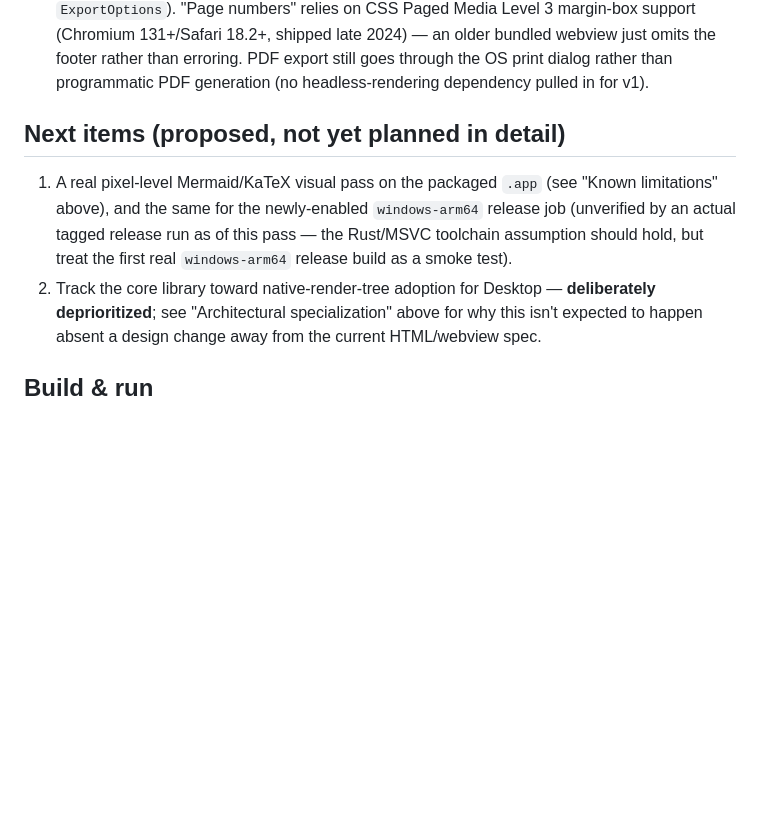
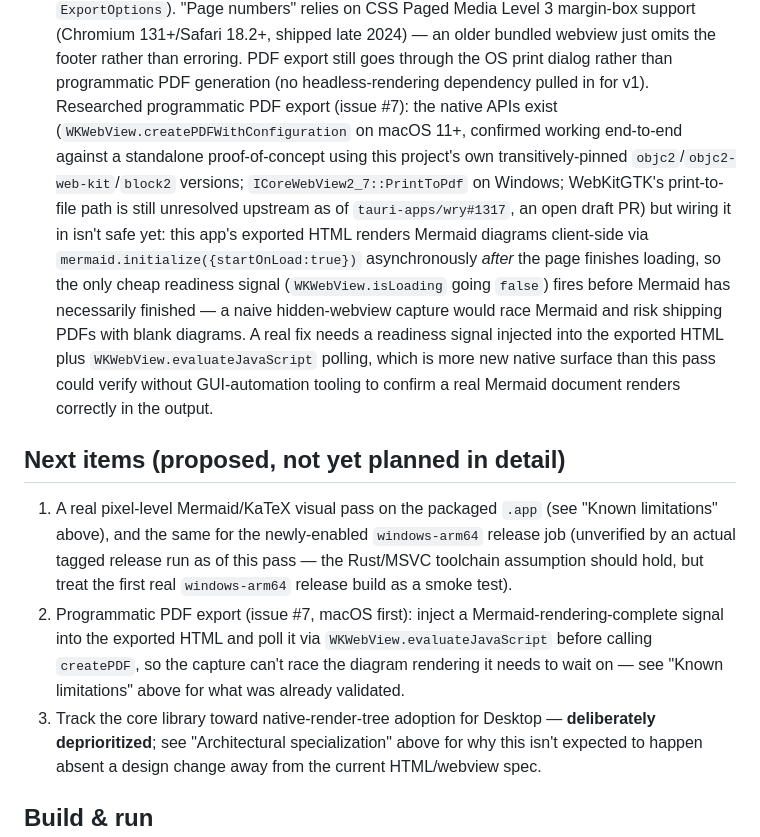
Before and after one commit to sriannamalai/MDViewer.Desktop, a Markdown page: AGENTS.md, the part around the change. Rendered like a GitHub page; blank space fills up the shorter version.

Commit message:
docs: record #7 (programmatic PDF export) research findings
Researched WKWebView.createPDF (macOS), ICoreWebView2_7::PrintToPdf
(Windows), and WebKitGTK's print-to-file path (Linux, still unresolved
upstream). Validated the macOS API end-to-end via a standalone
proof-of-concept. Deferring the actual implementation: this app's
exported HTML renders Mermaid diagrams asynchronously client-side, and
the cheap WKWebView.isLoading readiness signal fires before Mermaid
necessarily finishes, so a naive hidden-webview capture would race
Mermaid and risk shipping PDFs with blank diagrams. See the GitHub
comment on #7 for the full writeup.

```diff
--- a/AGENTS.md
+++ b/AGENTS.md
@@ -226,6 +226,22 @@ Chronologically (see `git log --oneline`):
   webview just omits the footer rather than erroring. PDF export still
   goes through the OS print dialog rather than programmatic PDF
   generation (no headless-rendering dependency pulled in for v1).
+  Researched programmatic PDF export (issue #7): the native APIs exist
+  (`WKWebView.createPDFWithConfiguration` on macOS 11+, confirmed working
+  end-to-end against a standalone proof-of-concept using this project's
+  own transitively-pinned `objc2`/`objc2-web-kit`/`block2` versions;
+  `ICoreWebView2_7::PrintToPdf` on Windows; WebKitGTK's print-to-file path
+  is still unresolved upstream as of `tauri-apps/wry#1317`, an open draft
+  PR) but wiring it in isn't safe yet: this app's exported HTML renders
+  Mermaid diagrams client-side via `mermaid.initialize({startOnLoad:true})`
+  asynchronously *after* the page finishes loading, so the only cheap
+  readiness signal (`WKWebView.isLoading` going `false`) fires before
+  Mermaid has necessarily finished — a naive hidden-webview capture would
+  race Mermaid and risk shipping PDFs with blank diagrams. A real fix
+  needs a readiness signal injected into the exported HTML plus
+  `WKWebView.evaluateJavaScript` polling, which is more new native surface
+  than this pass could verify without GUI-automation tooling to confirm a
+  real Mermaid document renders correctly in the output.
 
 ## Next items (proposed, not yet planned in detail)
 1. A real pixel-level Mermaid/KaTeX visual pass on the packaged `.app`
@@ -233,7 +249,12 @@ Chronologically (see `git log --oneline`):
    `windows-arm64` release job (unverified by an actual tagged release
    run as of this pass — the Rust/MSVC toolchain assumption should hold,
    but treat the first real `windows-arm64` release build as a smoke test).
-2. Track the core library toward native-render-tree adoption for
+2. Programmatic PDF export (issue #7, macOS first): inject a
+   Mermaid-rendering-complete signal into the exported HTML and poll it
+   via `WKWebView.evaluateJavaScript` before calling `createPDF`, so the
+   capture can't race the diagram rendering it needs to wait on — see
+   "Known limitations" above for what was already validated.
+3. Track the core library toward native-render-tree adoption for
    Desktop — **deliberately deprioritized**; see "Architectural
    specialization" above for why this isn't expected to happen absent a
    design change away from the current HTML/webview spec.
```
